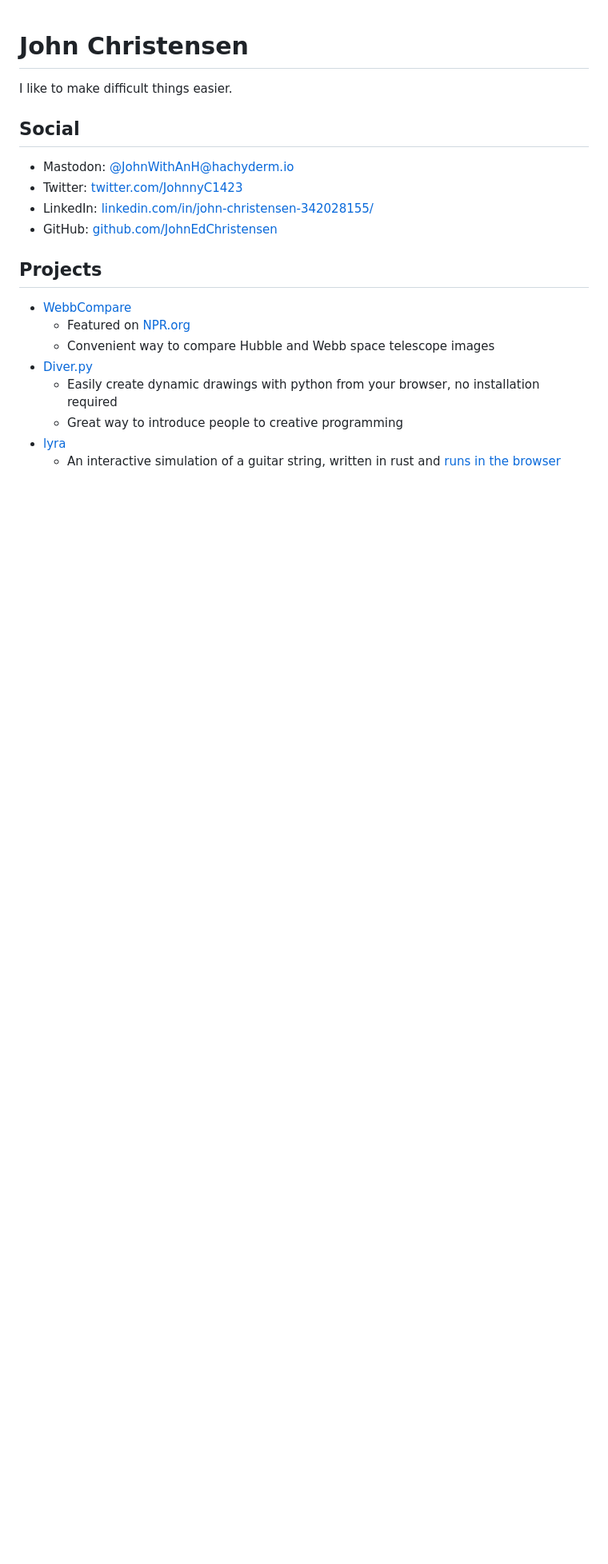
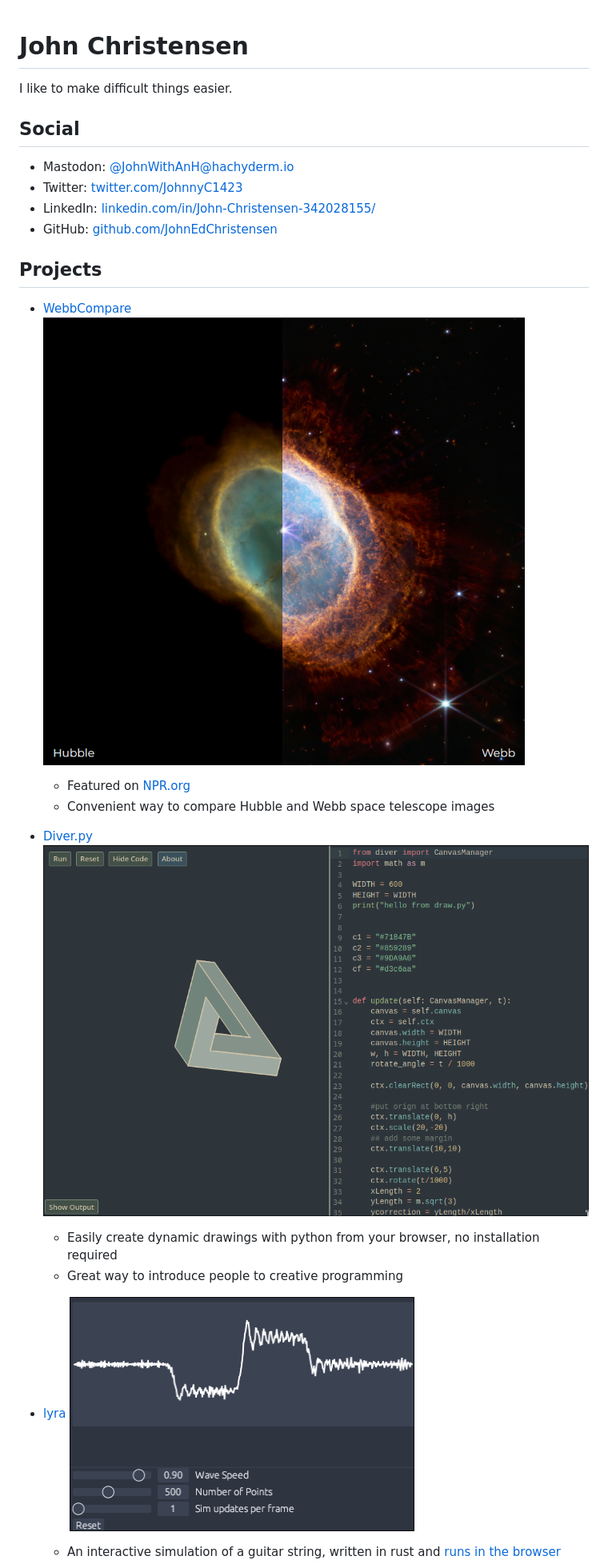
Before and after one commit to JohnEdChristensen/JohnEdChristensen, a Markdown page: README.md, the part around the change printed below. Shown: that part at 80% size. GitHub-like rendering; pictures changed too: assets/diver.png (added), assets/lyra.png (added), assets/wcomp.png (added); blank space fills up the shorter version.

Commit message:
Added images

```diff
--- a/README.md
+++ b/README.md
@@ -4,17 +4,21 @@ I like to make difficult things easier.
 ## Social
 - Mastodon: [@JohnWithAnH@hachyderm.io](https://hachyderm.io/@JohnWithAnH)
 - Twitter: [twitter.com/JohnnyC1423](https://twitter.com/JohnnyC1423)
-- LinkedIn: [linkedin.com/in/john-christensen-342028155/](https://www.linkedin.com/in/john-christensen-342028155/)
+- LinkedIn: [linkedin.com/in/John-Christensen-342028155/](https://www.linkedin.com/in/John-Christensen-342028155/)
 - GitHub: [github.com/JohnEdChristensen](https://github.com/JohnEdChristensen)
 
 ## Projects
 
 - [WebbCompare](https://www.webbcompare.com/)
+ ![comparison of webb and hubble space telescope images of ring nebula](/assets/wcomp.png)
   - Featured on [NPR.org](https://www.npr.org/2022/07/18/1111808405/comparing-james-webb-space-telescope-hubble-nasa)
   - Convenient way to compare Hubble and Webb space telescope images
+
 - [Diver.py](https://github.com/JohnEdChristensen/Diver)
+ ![Penrose triangle displayed side by side with python code editor](/assets/diver.png)
   - Easily create dynamic drawings with python from your browser, no installation required
   - Great way to introduce people to creative programming
 - [lyra](https://github.com/JohnEdChristensen/lyra)
+ ![Simulated string next to simulation settings](/assets/lyra.png)
   - An interactive simulation of a guitar string, written in rust and [runs in the browser](https://johnedchristensen.github.io/lyra/)
 - [SymmetryReduceBZ.jl](https://github.com/jerjorg/SymmetryReduceBZ.jl)
```
Also changed, not shown: other parts of README.md (+1 -1 lines), assets/ibz.png (added), 3 other files.
